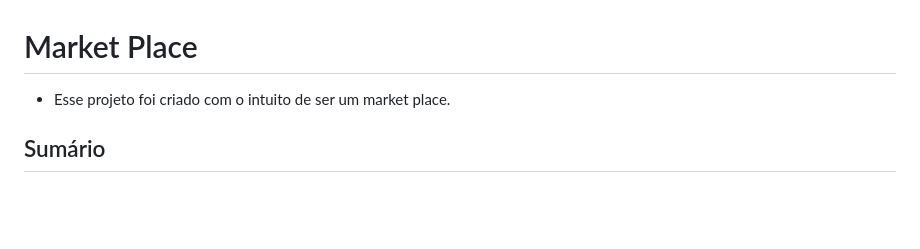
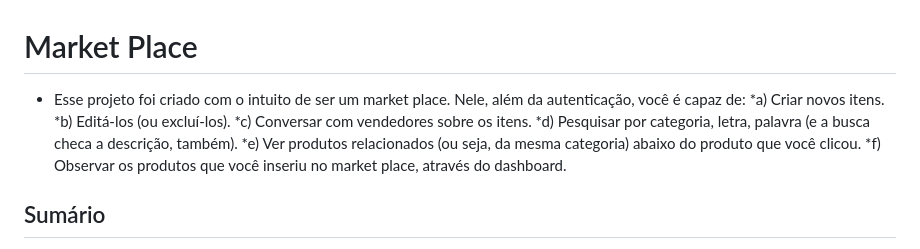
Before and after one commit to lucasalvesb/django-marketplace, a Markdown page: README.md, the part around the change. Rendered like a GitHub page; blank space fills up the shorter version.

```diff
--- a/README.md
+++ b/README.md
@@ -1,6 +1,12 @@
 # Market Place
 
-* Esse projeto foi criado com o intuito de ser um market place.
+* Esse projeto foi criado com o intuito de ser um market place. Nele, além da autenticação, você é capaz de:
+*a) Criar novos itens.
+*b) Editá-los (ou excluí-los).
+*c) Conversar com vendedores sobre os itens.
+*d) Pesquisar por categoria, letra, palavra (e a busca checa a descrição, também).
+*e) Ver produtos relacionados (ou seja, da mesma categoria) abaixo do produto que você clicou.
+*f) Observar os produtos que você inseriu no market place, através do dashboard.
 
 ## Sumário
 
```
